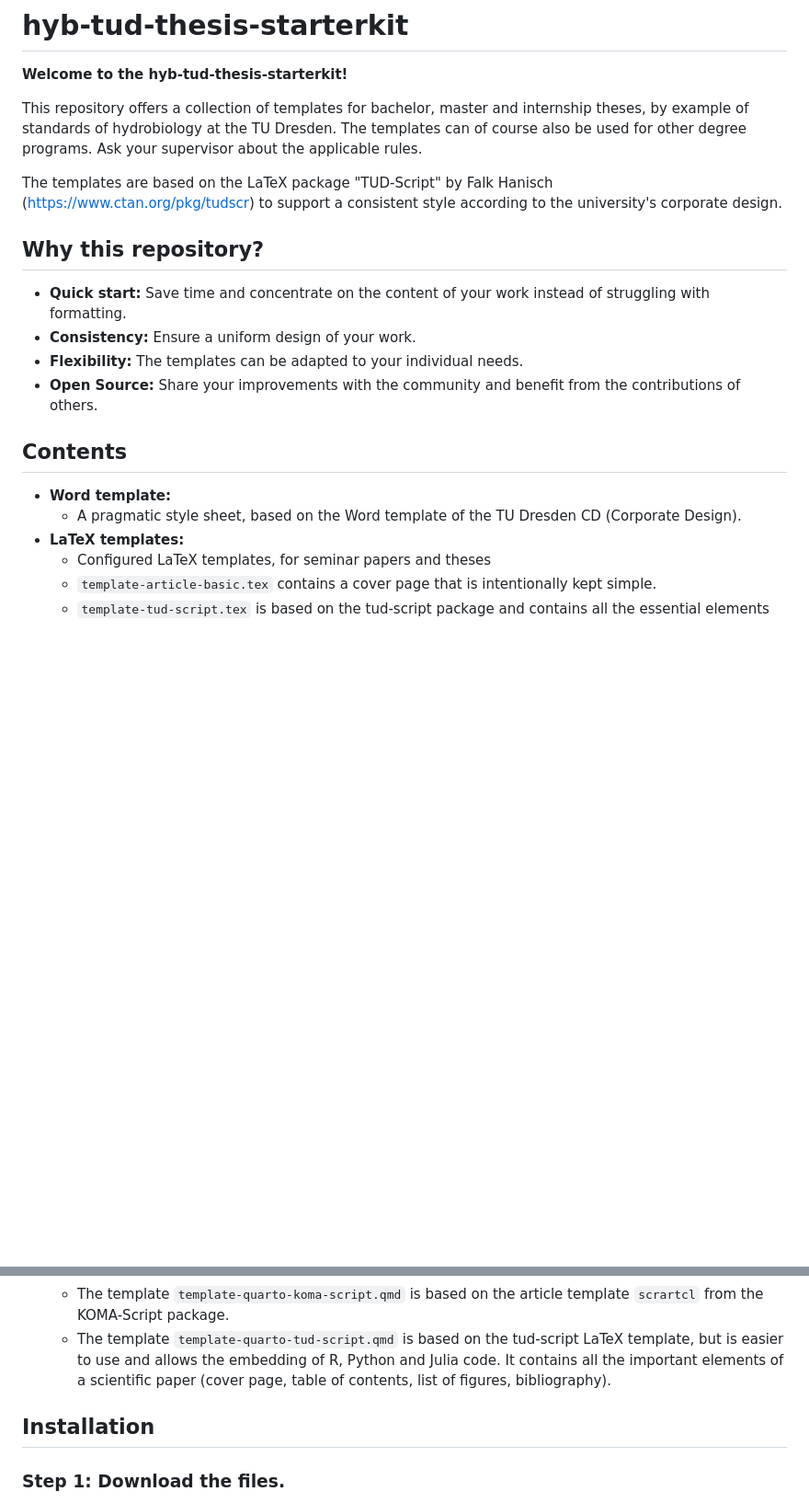
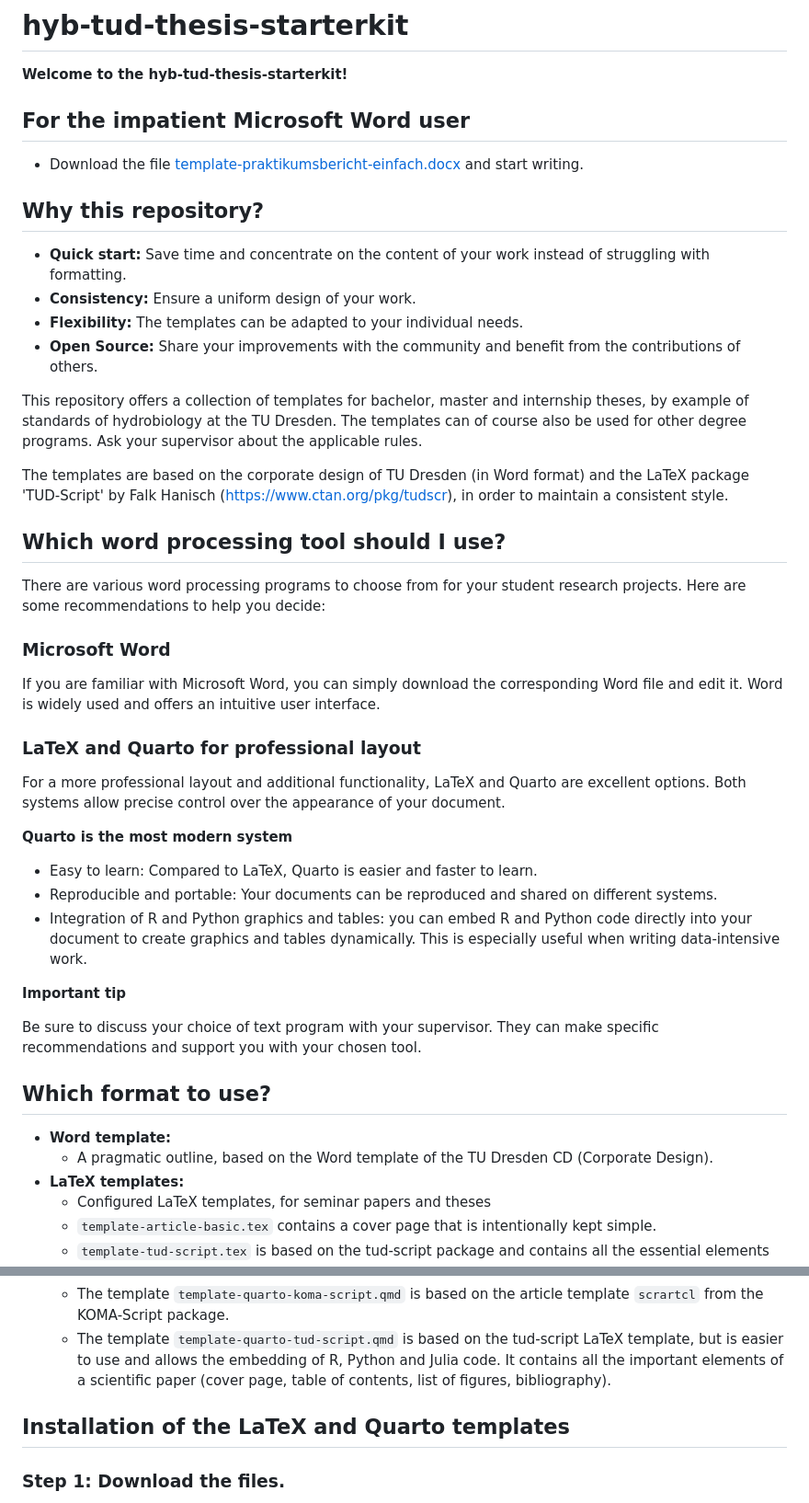
Before and after one commit to tpetzoldt/hyb-tud-thesis-starterkit, a Markdown page: README-en.md, 2 parts joined by grey strips. Shown at 92% size. GitHub-like rendering; blank space fills up the shorter version.

Commit message:
which text processor to use?

```diff
--- a/README-en.md
+++ b/README-en.md
@@ -5,9 +5,9 @@
 
 **Welcome to the hyb-tud-thesis-starterkit!**
 
-This repository offers a collection of templates for bachelor, master and internship theses, by example of standards of hydrobiology at the TU Dresden. The templates can of course also be used for other degree programs. Ask your supervisor about the applicable rules.
+## For the impatient Microsoft Word user
 
-The templates are based on the LaTeX package "TUD-Script" by Falk Hanisch (https://www.ctan.org/pkg/tudscr) to support a consistent style according to the university's corporate design.
+* Download the file [template-praktikumsbericht-einfach.docx](https://github.com/tpetzoldt/hyb-tud-thesis-starterkit/raw/refs/heads/main/word/template-praktikumsbericht-einfach.docx) and start writing.
 
 
 ## Why this repository?
@@ -17,10 +17,39 @@ The templates are based on the LaTeX package "TUD-Script" by Falk Hanisch (https
 * **Flexibility:** The templates can be adapted to your individual needs.
 * **Open Source:** Share your improvements with the community and benefit from the contributions of others.
 
-## Contents
+This repository offers a collection of templates for bachelor, master and internship theses, by example of standards of hydrobiology at the TU Dresden. The templates can of course also be used for other degree programs. Ask your supervisor about the applicable rules.
+
+The templates are based on the corporate design of TU Dresden (in Word format) and the LaTeX package 'TUD-Script' by Falk Hanisch (https://www.ctan.org/pkg/tudscr), in order to maintain a consistent style.
+
+## Which word processing tool should I use?
+
+
+There are various word processing programs to choose from for your student research projects. Here are some recommendations to help you decide:
+
+### Microsoft Word
+
+If you are familiar with Microsoft Word, you can simply download the corresponding Word file and edit it. Word is widely used and offers an intuitive user interface.
+
+### LaTeX and Quarto for professional layout
+
+For a more professional layout and additional functionality, LaTeX and Quarto are excellent options.
+Both systems allow precise control over the appearance of your document.
+
+**Quarto is the most modern system**
+
+* Easy to learn: Compared to LaTeX, Quarto is easier and faster to learn.
+* Reproducible and portable: Your documents can be reproduced and shared on different systems.
+* Integration of R and Python graphics and tables: you can embed R and Python code directly into your document to create graphics and tables dynamically. This is especially useful when writing data-intensive work.
+
+**Important tip**
+
+Be sure to discuss your choice of text program with your supervisor. They can make specific recommendations and support you with your chosen tool.
+
+
+## Which format to use?
 
 * **Word template:**
-    * A pragmatic style sheet, based on the Word template of the TU Dresden CD (Corporate Design).
+    * A pragmatic outline, based on the Word template of the TU Dresden CD (Corporate Design).
 * **LaTeX templates:**
     * Configured LaTeX templates, for seminar papers and theses
     * `template-article-basic.tex` contains a cover page that is intentionally kept simple.
@@ -30,7 +59,8 @@ The templates are based on the LaTeX package "TUD-Script" by Falk Hanisch (https
     * The template `template-quarto-koma-script.qmd` is based on the article template `scrartcl` from the KOMA-Script package.
     * The template `template-quarto-tud-script.qmd` is based on the tud-script LaTeX template, but is easier to use and allows the embedding of R, Python and Julia code. It contains all the important elements of a scientific paper (cover page, table of contents, list of figures, bibliography).
 
-## Installation
+
+## Installation of the LaTeX and Quarto templates
 
 ### Step 1: Download the files.
 
```
Also changed, not shown: README.md (+32 -5 lines).
